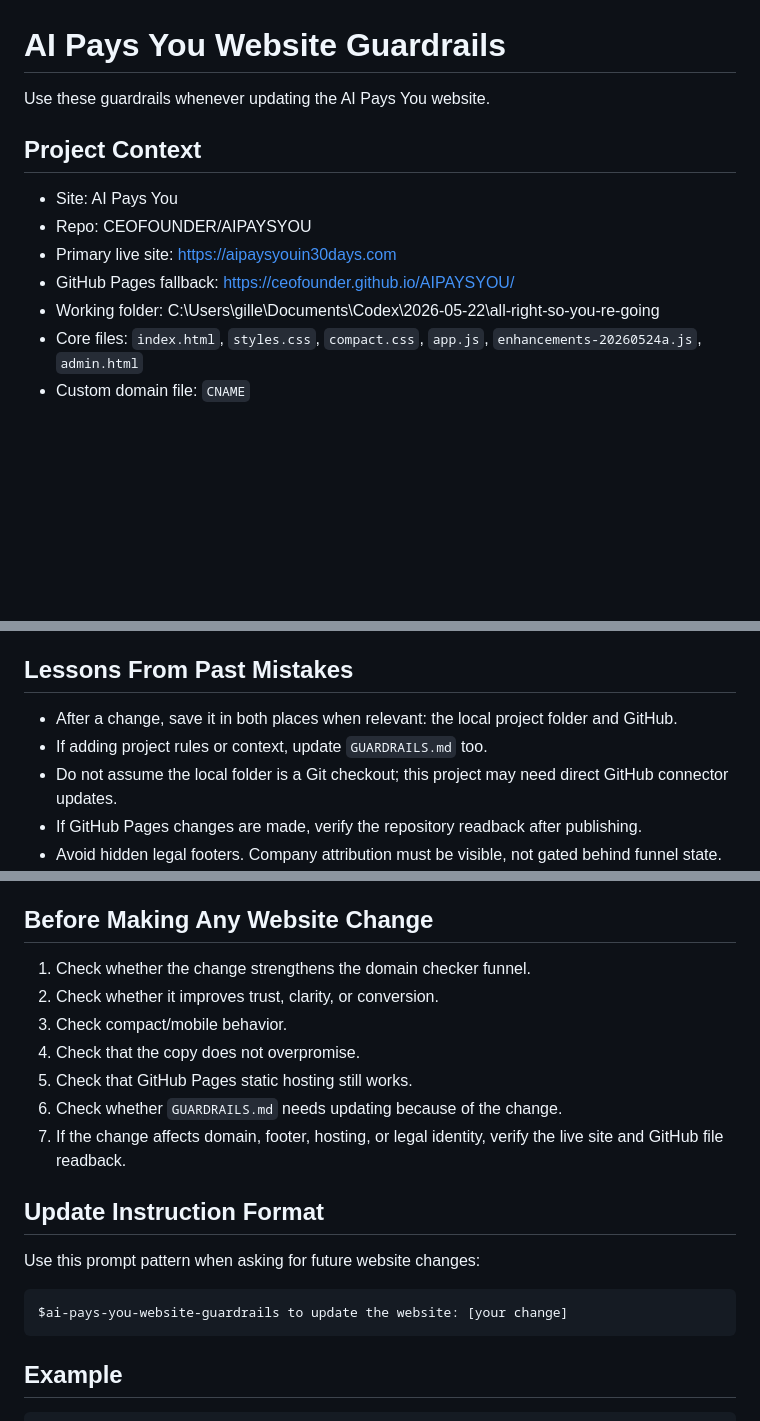
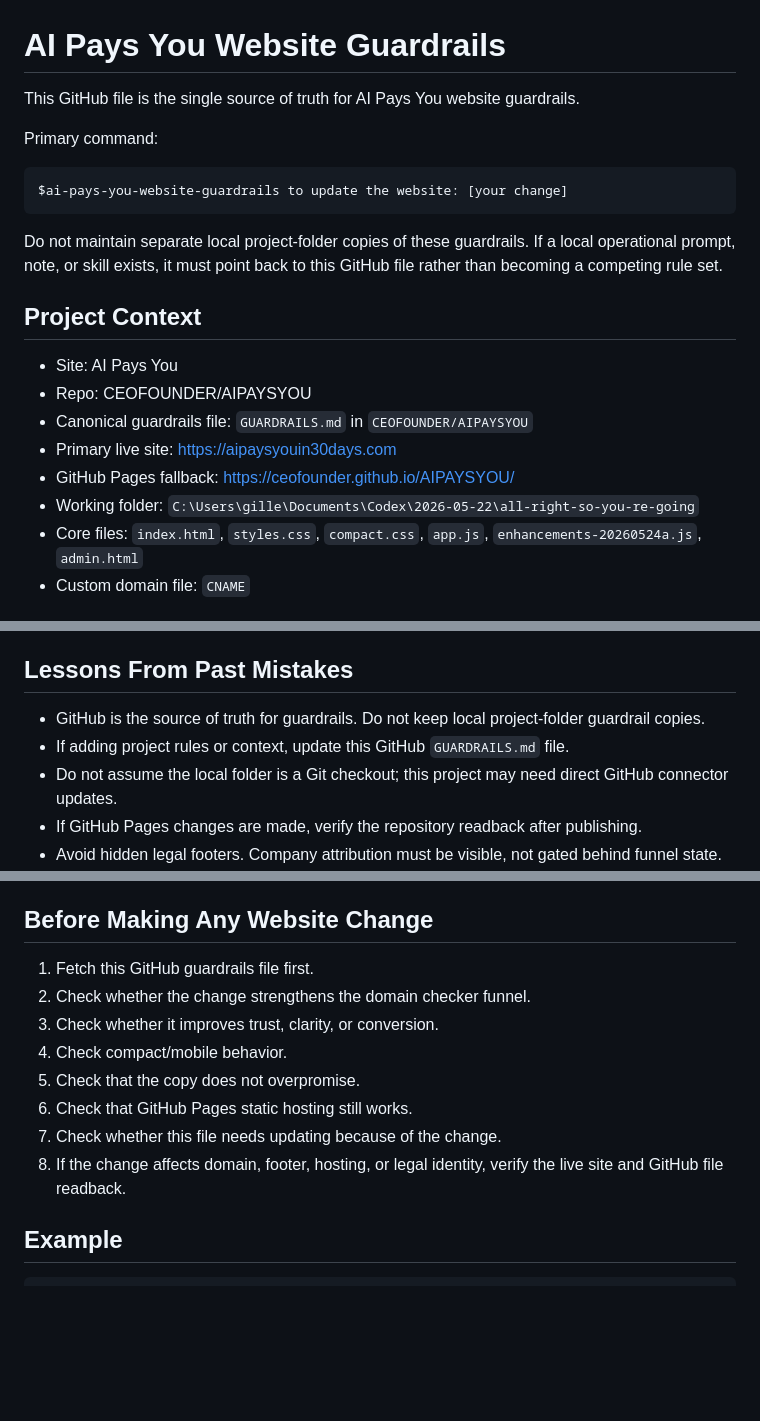
Before and after one commit to CEOFOUNDER/AIPAYSYOU, a Markdown page: GUARDRAILS.md, 3 parts joined by grey strips. Rendered like a GitHub page; blank space fills up the shorter version.

Commit message:
Set AI Pays You guardrails as source of truth

````diff
--- a/GUARDRAILS.md
+++ b/GUARDRAILS.md
@@ -1,14 +1,23 @@
 # AI Pays You Website Guardrails
 
-Use these guardrails whenever updating the AI Pays You website.
+This GitHub file is the single source of truth for AI Pays You website guardrails.
+
+Primary command:
+
+```text
+$ai-pays-you-website-guardrails to update the website: [your change]
+```
+
+Do not maintain separate local project-folder copies of these guardrails. If a local operational prompt, note, or skill exists, it must point back to this GitHub file rather than becoming a competing rule set.
 
 ## Project Context
 
 - Site: AI Pays You
 - Repo: CEOFOUNDER/AIPAYSYOU
+- Canonical guardrails file: `GUARDRAILS.md` in `CEOFOUNDER/AIPAYSYOU`
 - Primary live site: https://aipaysyouin30days.com
 - GitHub Pages fallback: https://ceofounder.github.io/AIPAYSYOU/
-- Working folder: C:\Users\gille\Documents\Codex\2026-05-22\all-right-so-you-re-going
+- Working folder: `C:\Users\gille\Documents\Codex\2026-05-22\all-right-so-you-re-going`
 - Core files: `index.html`, `styles.css`, `compact.css`, `app.js`, `enhancements-20260524a.js`, `admin.html`
 - Custom domain file: `CNAME`
 
@@ -63,8 +72,8 @@ AI Pays You helps people turn their professional knowledge into paid AI-related
 
 ## Lessons From Past Mistakes
 
-- After a change, save it in both places when relevant: the local project folder and GitHub.
-- If adding project rules or context, update `GUARDRAILS.md` too.
+- GitHub is the source of truth for guardrails. Do not keep local project-folder guardrail copies.
+- If adding project rules or context, update this GitHub `GUARDRAILS.md` file.
 - Do not assume the local folder is a Git checkout; this project may need direct GitHub connector updates.
 - If GitHub Pages changes are made, verify the repository readback after publishing.
 - Avoid hidden legal footers. Company attribution must be visible, not gated behind funnel state.
@@ -76,21 +85,14 @@ AI Pays You helps people turn their professional knowledge into paid AI-related
 
 ## Before Making Any Website Change
 
-1. Check whether the change strengthens the domain checker funnel.
-2. Check whether it improves trust, clarity, or conversion.
-3. Check compact/mobile behavior.
-4. Check that the copy does not overpromise.
-5. Check that GitHub Pages static hosting still works.
-6. Check whether `GUARDRAILS.md` needs updating because of the change.
-7. If the change affects domain, footer, hosting, or legal identity, verify the live site and GitHub file readback.
-
-## Update Instruction Format
-
-Use this prompt pattern when asking for future website changes:
-
-```text
-$ai-pays-you-website-guardrails to update the website: [your change]
-```
+1. Fetch this GitHub guardrails file first.
+2. Check whether the change strengthens the domain checker funnel.
+3. Check whether it improves trust, clarity, or conversion.
+4. Check compact/mobile behavior.
+5. Check that the copy does not overpromise.
+6. Check that GitHub Pages static hosting still works.
+7. Check whether this file needs updating because of the change.
+8. If the change affects domain, footer, hosting, or legal identity, verify the live site and GitHub file readback.
 
 ## Example
 
````
Also changed, not shown: other parts of GUARDRAILS.md (+2 -1 lines).
